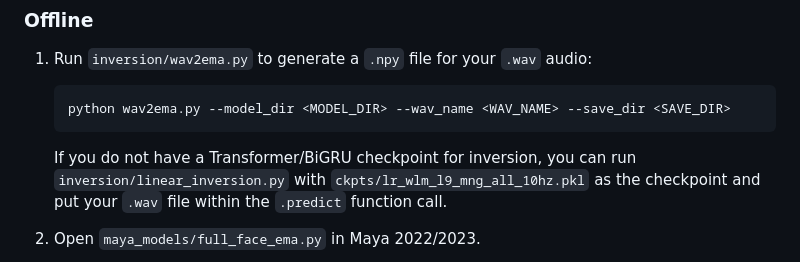
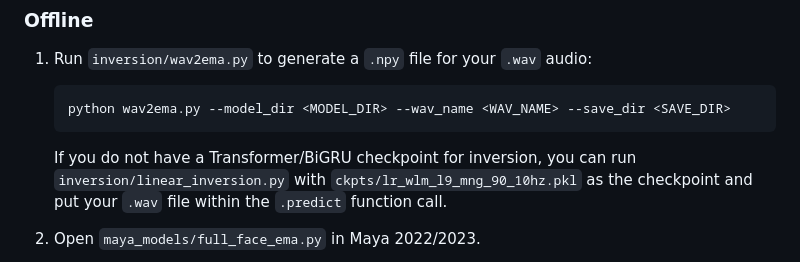
Before and after one commit to tejasprabhune/wav2avatar, a Markdown page: README.md, the part around the change. Rendered like a GitHub page.

Commit message:
Train 90-10 split for wavlm linear inversion

````diff
--- a/README.md
+++ b/README.md
@@ -33,7 +33,7 @@ tested).
     python wav2ema.py --model_dir <MODEL_DIR> --wav_name <WAV_NAME> --save_dir <SAVE_DIR>
     ```
 
-    If you do not have a Transformer/BiGRU checkpoint for inversion, you can run `inversion/linear_inversion.py` with `ckpts/lr_wlm_l9_mng_all_10hz.pkl`
+    If you do not have a Transformer/BiGRU checkpoint for inversion, you can run `inversion/linear_inversion.py` with `ckpts/lr_wlm_l9_mng_90_10hz.pkl`
     as the checkpoint and put your `.wav` file within the `.predict` function call.
 
 1. Open `maya_models/full_face_ema.py` in Maya 2022/2023.
````
